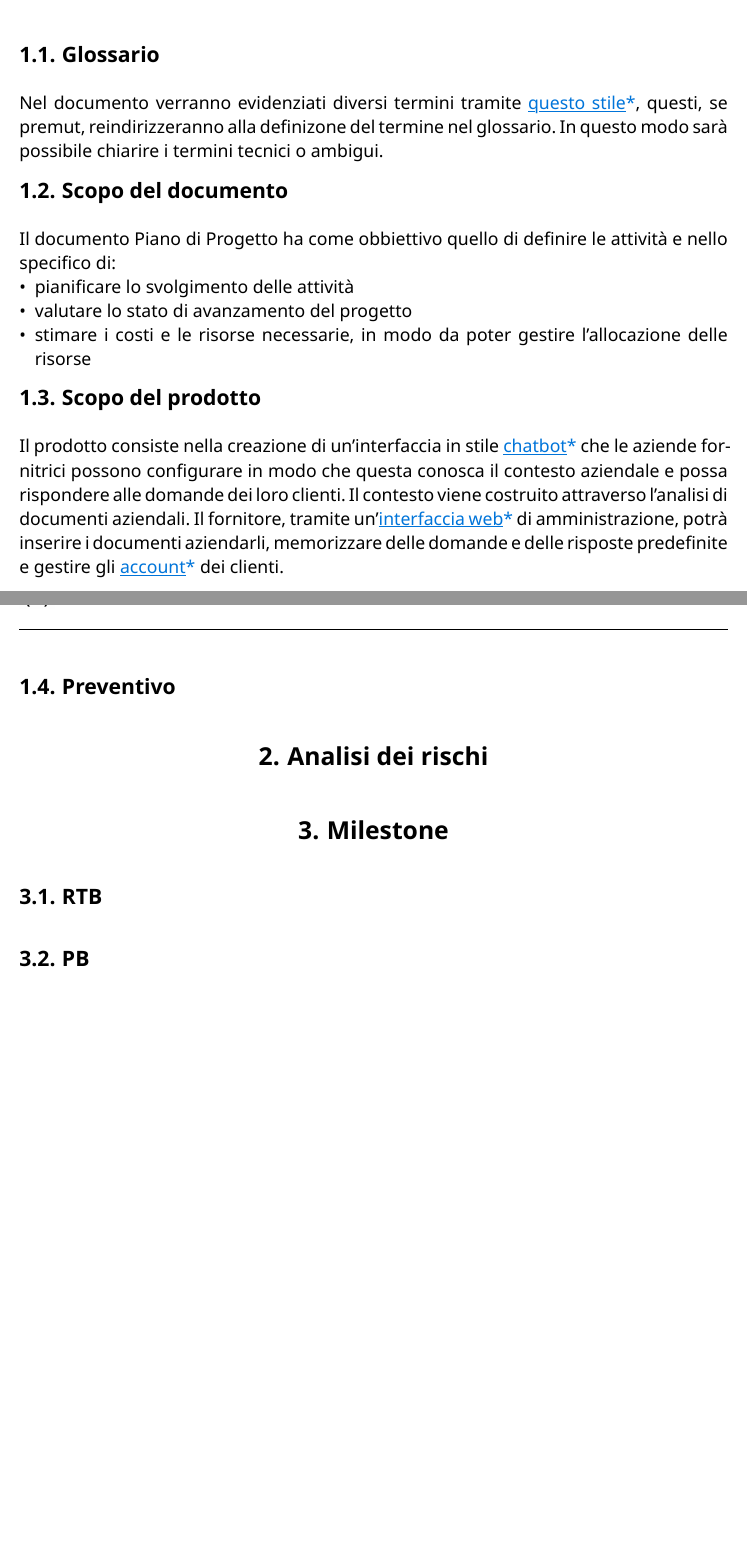
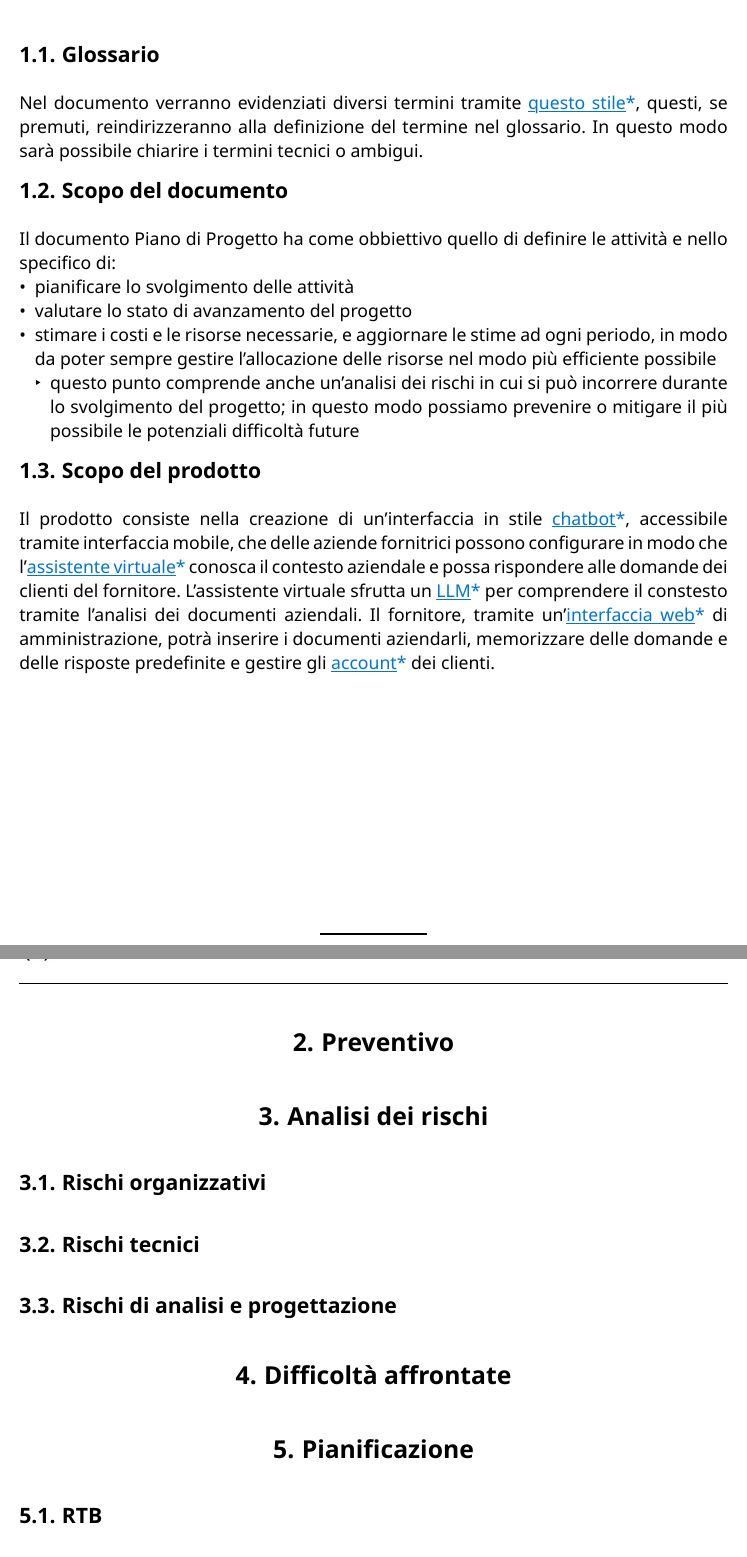
Before and after one commit to CodeHex16/documentazione, a Typst document (2 - RTB/source/Piano-di-Progetto.typ): two parts of pages 4 and 5 of 5, joined at a grey line, cut so that both start at the same text. Compiled offline with Typst 0.15.

Commit message:
struttura, linee guida, introduzione Piano di Progetto

```diff
--- a/2 - RTB/source/Piano-di-Progetto.typ
+++ b/2 - RTB/source/Piano-di-Progetto.typ
@@ -22,23 +22,29 @@
 )
 
 = Introduzione
-
 == Glossario
-Nel documento verranno evidenziati diversi termini tramite #gloss[questo stile], questi, se premut, reindirizzeranno alla definizone del termine nel glossario. In questo modo sarà possibile chiarire i termini tecnici o ambigui.
-
+Nel documento verranno evidenziati diversi termini tramite #gloss[questo stile], questi, se premuti, reindirizzeranno alla definizione del termine nel glossario. In questo modo sarà possibile chiarire i termini tecnici o ambigui.
 == Scopo del documento
 Il documento Piano di Progetto ha come obbiettivo quello di definire le attività e nello specifico di:
 - pianificare lo svolgimento delle attività
 - valutare lo stato di avanzamento del progetto
-- stimare i costi e le risorse necessarie, in modo da poter gestire l'allocazione delle risorse
-
+- stimare i costi e le risorse necessarie, e aggiornare le stime ad ogni periodo, in modo da poter sempre gestire l'allocazione delle risorse nel modo più efficiente possibile
+  - questo punto comprende anche un'analisi dei rischi in cui si può incorrere durante lo svolgimento del progetto; in questo modo possiamo prevenire o mitigare il più possibile le potenziali difficoltà future
+// Decidere se integrare ulteriori dettagli riguardo al prodotto (stack tecnologico, ...)
 == Scopo del prodotto
-Il prodotto consiste nella creazione di un'interfaccia in stile #gloss[chatbot] che le aziende fornitrici possono configurare in modo che questa conosca il contesto aziendale e possa rispondere alle domande dei loro clienti.
-Il contesto viene costruito attraverso l'analisi di documenti aziendali.
+Il prodotto consiste nella creazione di un'interfaccia in stile #gloss[chatbot], accessibile tramite interfaccia mobile, che delle aziende fornitrici possono configurare in modo che l'#gloss[assistente virtuale] conosca il contesto aziendale e possa rispondere alle domande dei clienti del fornitore.
+L'assistente virtuale sfrutta un #gloss[LLM] per comprendere il constesto tramite l'analisi dei documenti aziendali.
 Il fornitore, tramite un'#gloss[interfaccia web] di amministrazione, potrà inserire i documenti aziendarli, memorizzare delle domande e delle risposte predefinite e gestire gli #gloss[account] dei clienti.
 
-== Preventivo
+// Decidere se riportare il preventivo fatto inizialmente o se fare riferimento al documento dedicato; da aggiornare con un resoconto dopo ogni fase
+= Preventivo
 
+// Per ogni categoria descrivere i rischi, la probabilità che questi accadano, con che frequenza, le conseguenze e l'importanza di queste conseguenze, dei possibili modi per prevenirli o mitigarli.
+= Analisi dei rischi
+== Rischi organizzativi
+== Rischi tecnici
+== Rischi di analisi e progettazione
 
-= Analisi dei rischi
+// Rischi effettivamente incontrati e come sono stati affrontati
+= Difficoltà affrontate
 
@@ -45,4 +56,3 @@ Il fornitore, tramite un'#gloss[interfaccia web] di amministrazione, potrà inse
 
-= Milestone
-== RTB
-== PB
+// Riportare le risorse (immagini, grafici, ecc...) utilizzate per la stesura del documento
+= Risorse e riferimenti
```
Also changed, not shown: 2 - RTB/source/Piano-di-Progetto.typ (7 more changed lines).
